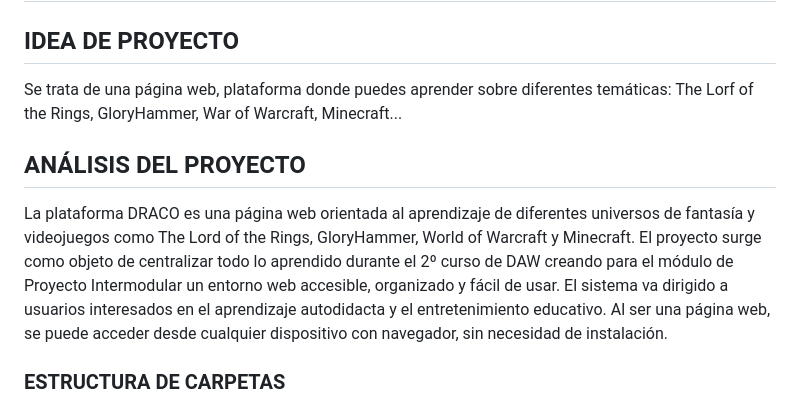
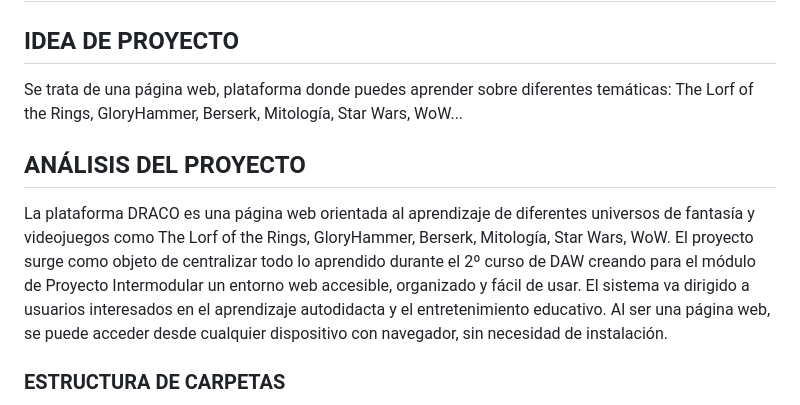
Before and after one commit to AR1UR0/Draco, a Markdown page: README.md, the part around the change. Rendered like a GitHub page.

Commit message:
cambiado los "temas" del readme

```diff
--- a/README.md
+++ b/README.md
@@ -2,11 +2,11 @@
 
 ## IDEA DE PROYECTO
 
-Se trata de una página web, plataforma donde puedes aprender sobre diferentes temáticas: The Lorf of the Rings, GloryHammer, War of Warcraft, Minecraft...
+Se trata de una página web, plataforma donde puedes aprender sobre diferentes temáticas: The Lorf of the Rings, GloryHammer, Berserk, Mitología, Star Wars, WoW...
 
 ## ANÁLISIS DEL PROYECTO
 
-La plataforma DRACO es una página web orientada al aprendizaje de diferentes universos de fantasía y videojuegos como The Lord of the Rings, GloryHammer, World of Warcraft y Minecraft. El proyecto surge como objeto de centralizar todo lo aprendido durante el 2º curso de DAW creando para el módulo de Proyecto Intermodular un entorno web accesible, organizado y fácil de usar.
+La plataforma DRACO es una página web orientada al aprendizaje de diferentes universos de fantasía y videojuegos como The Lorf of the Rings, GloryHammer, Berserk, Mitología, Star Wars, WoW. El proyecto surge como objeto de centralizar todo lo aprendido durante el 2º curso de DAW creando para el módulo de Proyecto Intermodular un entorno web accesible, organizado y fácil de usar.
 El sistema va dirigido a usuarios interesados en el aprendizaje autodidacta y el entretenimiento educativo. Al ser una página web, se puede acceder desde cualquier dispositivo con navegador, sin necesidad de instalación.
 
 ### ESTRUCTURA DE CARPETAS
```
